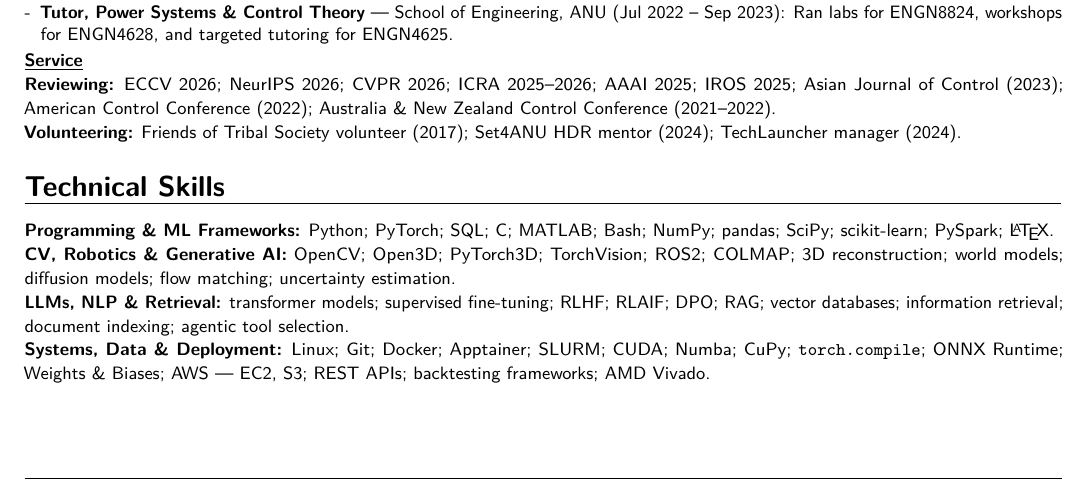
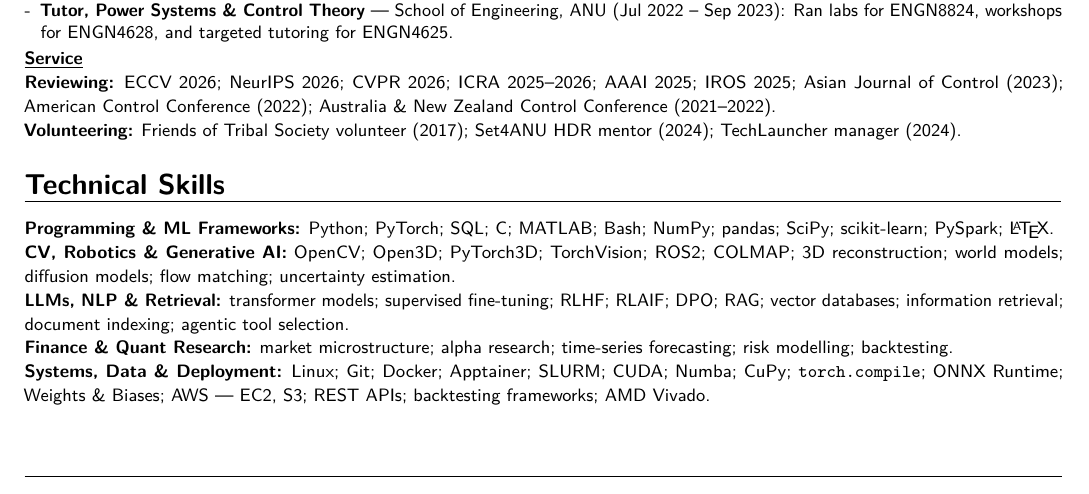
Before and after one commit to 1ssb/1ssb.github.io, a LaTeX CV (resume/main.tex, which reads resume/sections/skills.tex): part of page 2 of 2, cut so that both start at the same text. Compiled offline with pdfLaTeX.

Commit message:
Add finance skills to resume

```diff
--- a/resume/sections/skills.tex
+++ b/resume/sections/skills.tex
@@ -5,5 +5,6 @@
 \textbf{Programming \& ML Frameworks:} Python; PyTorch; SQL; C; MATLAB; Bash; NumPy; pandas; SciPy; scikit-learn; PySpark; \LaTeX.\\
 \textbf{CV, Robotics \& Generative AI:} OpenCV; Open3D; PyTorch3D; TorchVision; ROS2; COLMAP; 3D reconstruction; world models; diffusion models; flow matching; uncertainty estimation.\\
 \textbf{LLMs, NLP \& Retrieval:} transformer models; supervised fine-tuning; RLHF; RLAIF; DPO; RAG; vector databases; information retrieval; document indexing; agentic tool selection.\\
+\textbf{Finance \& Quant Research:} market microstructure; alpha research; time-series forecasting; risk modelling; backtesting.\\
 \textbf{Systems, Data \& Deployment:} Linux; Git; Docker; Apptainer; SLURM; CUDA; Numba; CuPy; \texttt{torch.compile}; ONNX Runtime; Weights \& Biases; AWS --- EC2, S3; REST APIs; backtesting frameworks; AMD Vivado.
 }
```
Also changed, not shown: resume/Resume.pdf.
